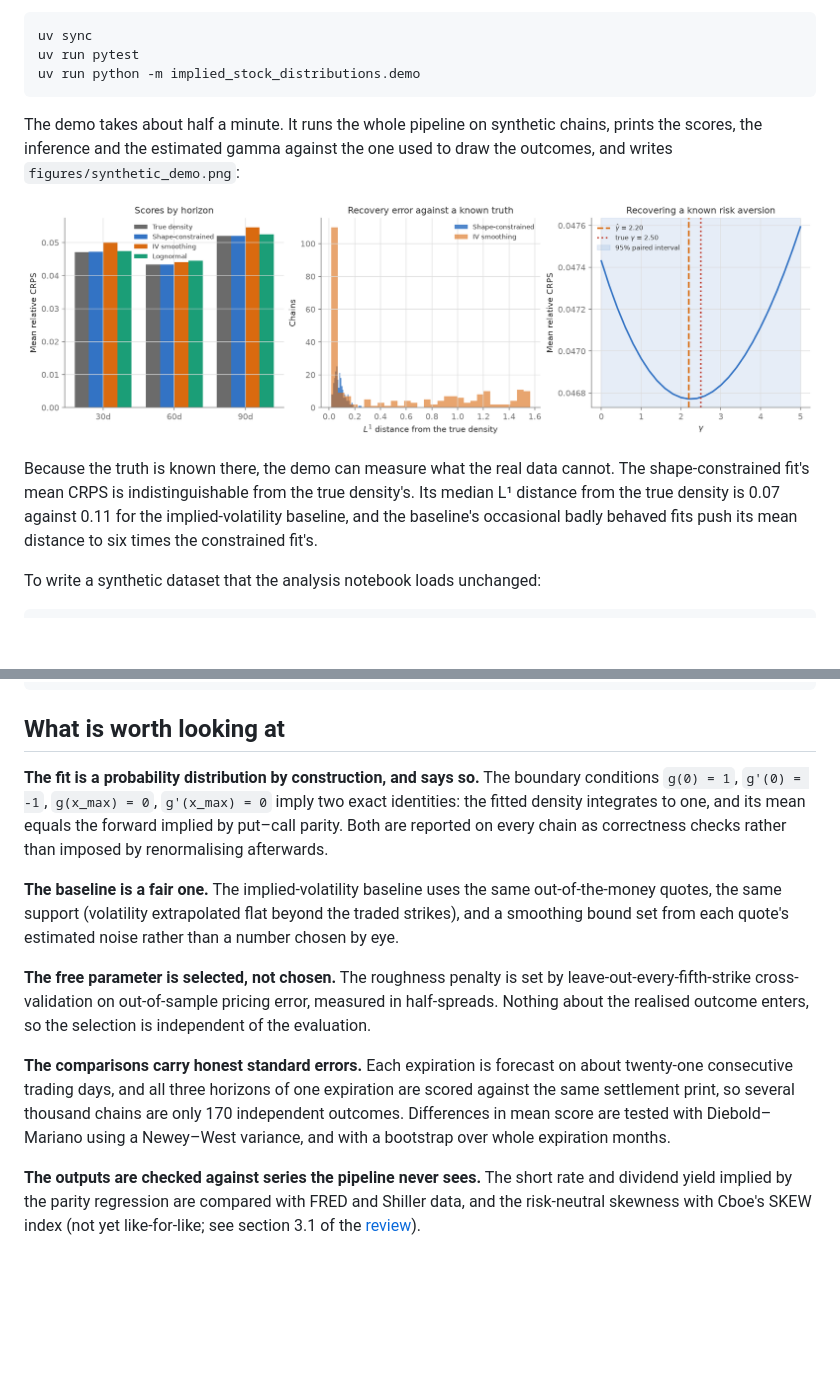
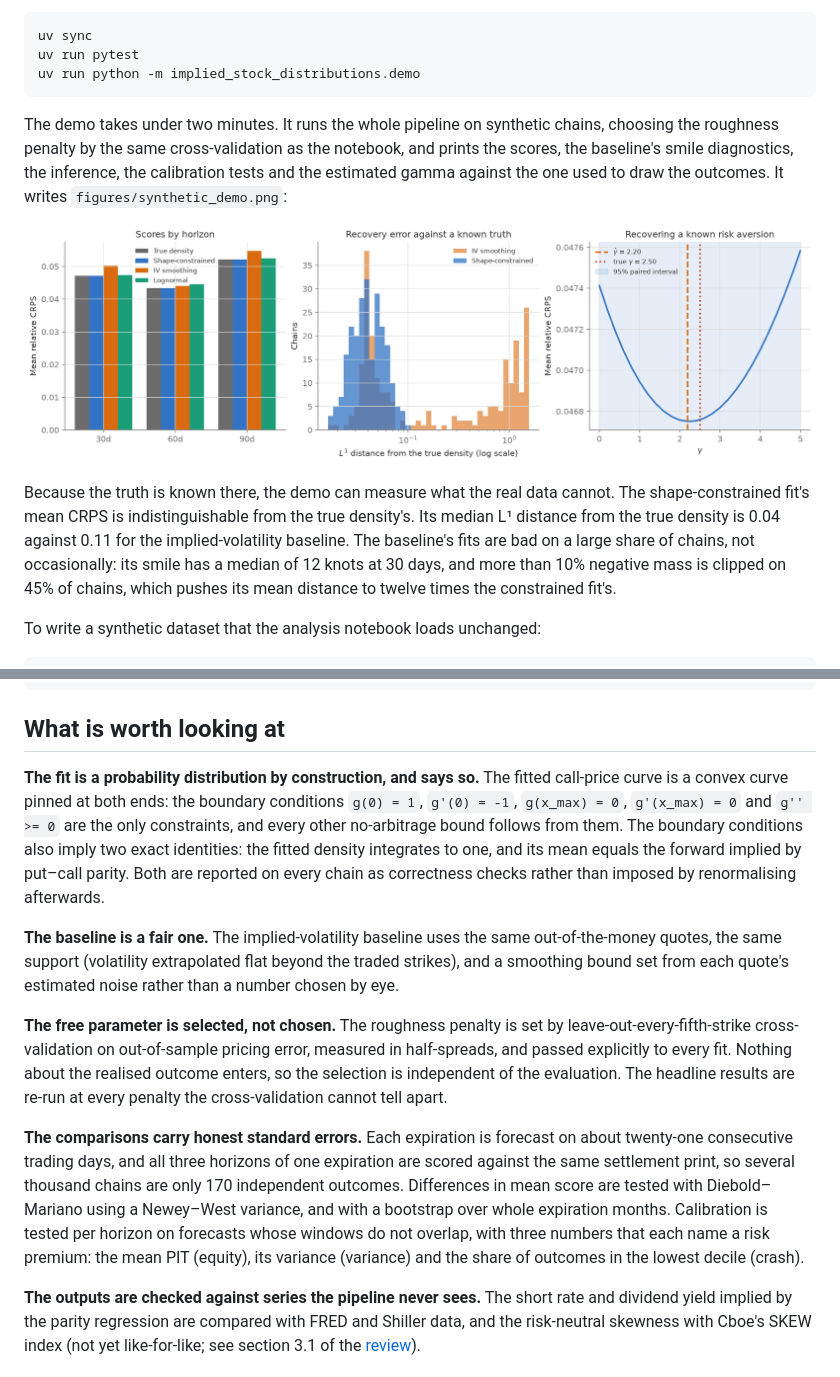
Before and after one commit to swbuchanan/implied-stock-distributions, a Markdown page: README.md, 2 parts joined by grey strips. GitHub-like rendering; pictures changed too: figures/synthetic_demo.png; blank space fills up the shorter version.

````diff
--- a/README.md
+++ b/README.md
@@ -44,14 +48,16 @@ uv run pytest
 uv run python -m implied_stock_distributions.demo
 ```
 
-The demo takes about half a minute.
-It runs the whole pipeline on synthetic chains, prints the scores, the inference and the estimated gamma against the one used to draw the outcomes, and writes `figures/synthetic_demo.png`:
+The demo takes under two minutes.
+It runs the whole pipeline on synthetic chains, choosing the roughness penalty by the same cross-validation as the notebook, and prints the scores, the baseline's smile diagnostics, the inference, the calibration tests and the estimated gamma against the one used to draw the outcomes.
+It writes `figures/synthetic_demo.png`:
 
 ![Synthetic demonstration](figures/synthetic_demo.png)
 
 Because the truth is known there, the demo can measure what the real data cannot.
 The shape-constrained fit's mean CRPS is indistinguishable from the true density's.
-Its median L¹ distance from the true density is 0.07 against 0.11 for the implied-volatility baseline, and the baseline's occasional badly behaved fits push its mean distance to six times the constrained fit's.
+Its median L¹ distance from the true density is 0.04 against 0.11 for the implied-volatility baseline.
+The baseline's fits are bad on a large share of chains, not occasionally: its smile has a median of 12 knots at 30 days, and more than 10% negative mass is clipped on 45% of chains, which pushes its mean distance to twelve times the constrained fit's.
 
 To write a synthetic dataset that the analysis notebook loads unchanged:
 
@@ -98,19 +104,22 @@ docs/
 ## What is worth looking at
 
 **The fit is a probability distribution by construction, and says so.**
-The boundary conditions `g(0) = 1`, `g'(0) = -1`, `g(x_max) = 0`, `g'(x_max) = 0` imply two exact identities: the fitted density integrates to one, and its mean equals the forward implied by put–call parity.
+The fitted call-price curve is a convex curve pinned at both ends: the boundary conditions `g(0) = 1`, `g'(0) = -1`, `g(x_max) = 0`, `g'(x_max) = 0` and `g'' >= 0` are the only constraints, and every other no-arbitrage bound follows from them.
+The boundary conditions also imply two exact identities: the fitted density integrates to one, and its mean equals the forward implied by put–call parity.
 Both are reported on every chain as correctness checks rather than imposed by renormalising afterwards.
 
 **The baseline is a fair one.**
 The implied-volatility baseline uses the same out-of-the-money quotes, the same support (volatility extrapolated flat beyond the traded strikes), and a smoothing bound set from each quote's estimated noise rather than a number chosen by eye.
 
 **The free parameter is selected, not chosen.**
-The roughness penalty is set by leave-out-every-fifth-strike cross-validation on out-of-sample pricing error, measured in half-spreads.
+The roughness penalty is set by leave-out-every-fifth-strike cross-validation on out-of-sample pricing error, measured in half-spreads, and passed explicitly to every fit.
 Nothing about the realised outcome enters, so the selection is independent of the evaluation.
+The headline results are re-run at every penalty the cross-validation cannot tell apart.
 
 **The comparisons carry honest standard errors.**
 Each expiration is forecast on about twenty-one consecutive trading days, and all three horizons of one expiration are scored against the same settlement print, so several thousand chains are only 170 independent outcomes.
 Differences in mean score are tested with Diebold–Mariano using a Newey–West variance, and with a bootstrap over whole expiration months.
+Calibration is tested per horizon on forecasts whose windows do not overlap, with three numbers that each name a risk premium: the mean PIT (equity), its variance (variance) and the share of outcomes in the lowest decile (crash).
 
 **The outputs are checked against series the pipeline never sees.**
 The short rate and dividend yield implied by the parity regression are compared with FRED and Shiller data, and the risk-neutral skewness with Cboe's SKEW index (not yet like-for-like; see section 3.1 of the [review](docs/review-2026-11.md)).
````
Also changed, not shown: other parts of README.md (+5 -1 lines), 15 other files.
